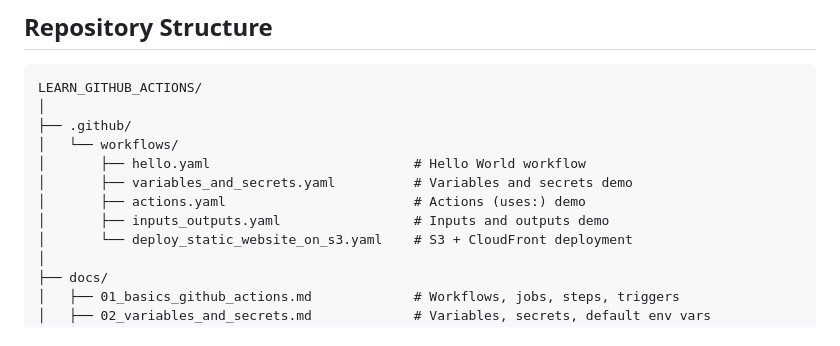
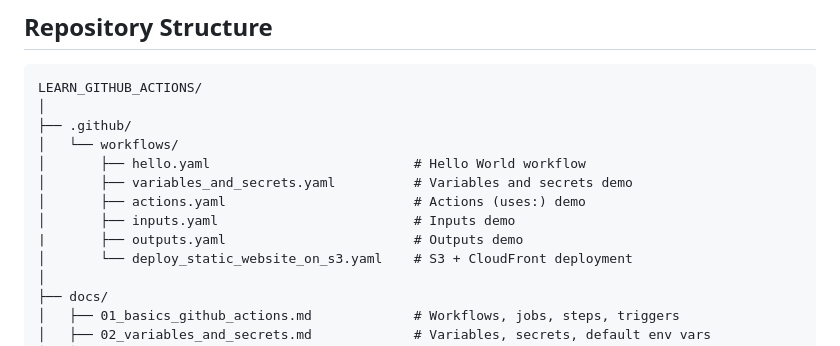
Before and after one commit to Nirajpandit19/Learn_Github_Actions, a Markdown page: README.md, the part around the change. Drawn GitHub-style.

```diff
--- a/README.md
+++ b/README.md
@@ -15,7 +15,8 @@ LEARN_GITHUB_ACTIONS/
 │       ├── hello.yaml                          # Hello World workflow
 │       ├── variables_and_secrets.yaml          # Variables and secrets demo
 │       ├── actions.yaml                        # Actions (uses:) demo
-│       ├── inputs_outputs.yaml                 # Inputs and outputs demo
+│       ├── inputs.yaml                         # Inputs demo
+|       ├── outputs.yaml                        # Outputs demo
 │       └── deploy_static_website_on_s3.yaml    # S3 + CloudFront deployment
 │
 ├── docs/
```
